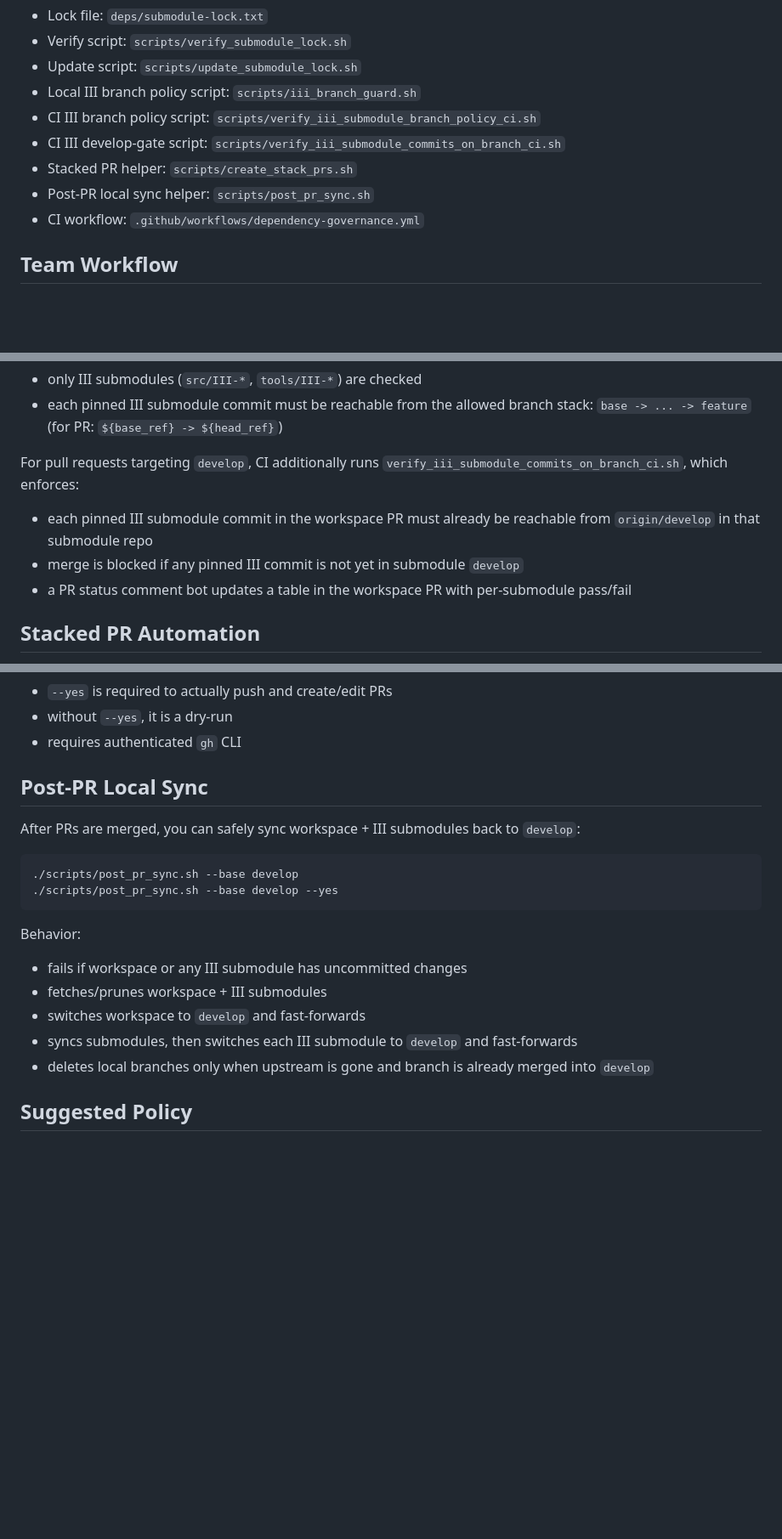
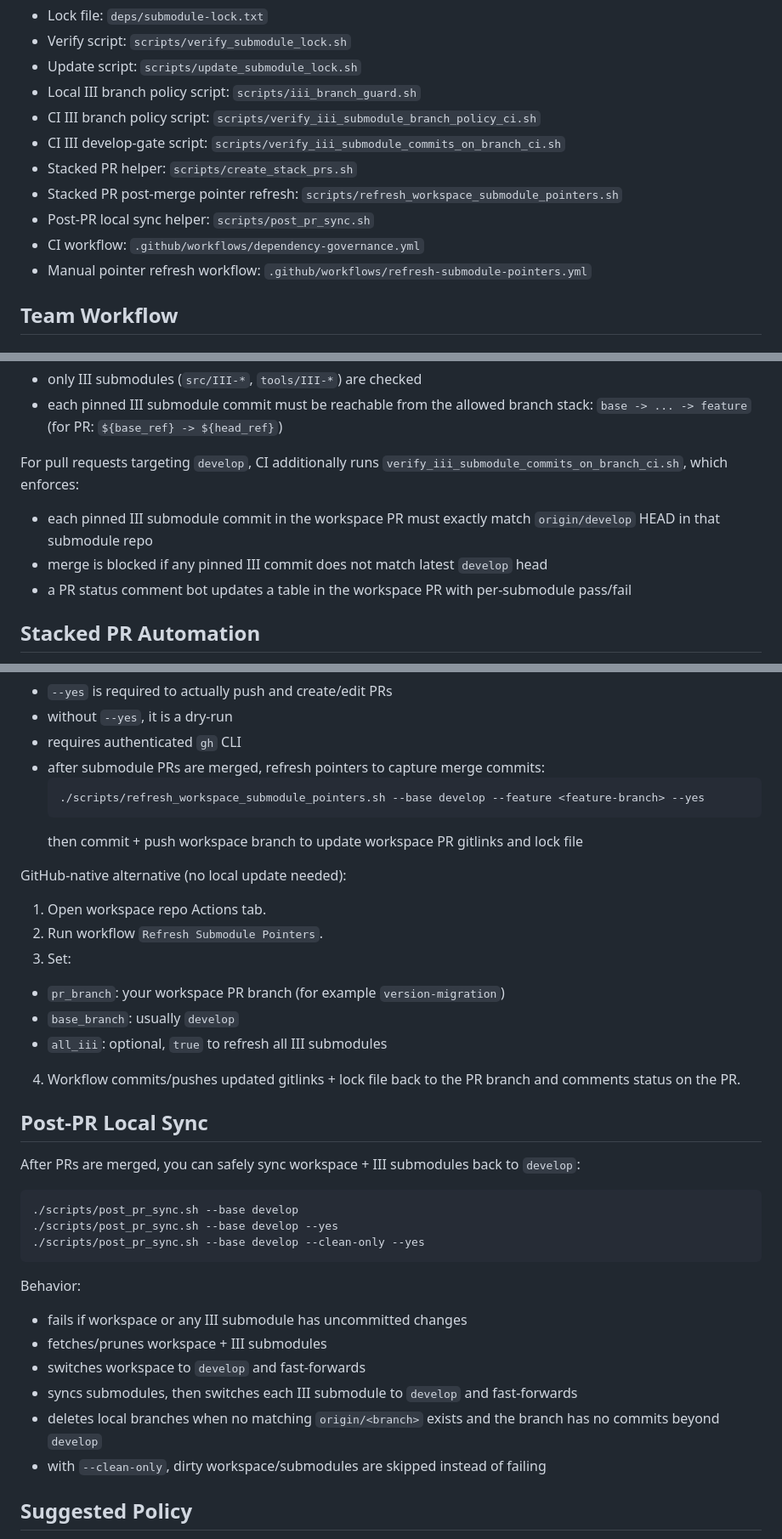
Before and after one commit to DIII-SDU-Group/III-Drone-ros2-ws, a Markdown page: docs/dependency-governance.md, 3 parts joined by grey strips. Shown at 85% size. Rendered like a GitHub page; blank space fills up the shorter version.

Commit message:
Submodules updated

````diff
--- a/docs/dependency-governance.md
+++ b/docs/dependency-governance.md
@@ -16,8 +16,10 @@ The lock file ensures everyone uses the same dependency commits unless a change
 - CI III branch policy script: `scripts/verify_iii_submodule_branch_policy_ci.sh`
 - CI III develop-gate script: `scripts/verify_iii_submodule_commits_on_branch_ci.sh`
 - Stacked PR helper: `scripts/create_stack_prs.sh`
+- Stacked PR post-merge pointer refresh: `scripts/refresh_workspace_submodule_pointers.sh`
 - Post-PR local sync helper: `scripts/post_pr_sync.sh`
 - CI workflow: `.github/workflows/dependency-governance.yml`
+- Manual pointer refresh workflow: `.github/workflows/refresh-submodule-pointers.yml`
 
 ## Team Workflow
 
@@ -52,8 +54,8 @@ For pull requests, CI also runs `verify_iii_submodule_branch_policy_ci.sh`, whic
   `base -> ... -> feature` (for PR: `${base_ref} -> ${head_ref}`)
 
 For pull requests targeting `develop`, CI additionally runs `verify_iii_submodule_commits_on_branch_ci.sh`, which enforces:
-- each pinned III submodule commit in the workspace PR must already be reachable from `origin/develop` in that submodule repo
-- merge is blocked if any pinned III commit is not yet in submodule `develop`
+- each pinned III submodule commit in the workspace PR must exactly match `origin/develop` HEAD in that submodule repo
+- merge is blocked if any pinned III commit does not match latest `develop` head
 - a PR status comment bot updates a table in the workspace PR with per-submodule pass/fail
 
 ## Stacked PR Automation
@@ -75,6 +77,20 @@ Notes:
 - `--yes` is required to actually push and create/edit PRs
 - without `--yes`, it is a dry-run
 - requires authenticated `gh` CLI
+- after submodule PRs are merged, refresh pointers to capture merge commits:
+  ```bash
+  ./scripts/refresh_workspace_submodule_pointers.sh --base develop --feature <feature-branch> --yes
+  ```
+  then commit + push workspace branch to update workspace PR gitlinks and lock file
+
+GitHub-native alternative (no local update needed):
+1. Open workspace repo Actions tab.
+2. Run workflow `Refresh Submodule Pointers`.
+3. Set:
+- `pr_branch`: your workspace PR branch (for example `version-migration`)
+- `base_branch`: usually `develop`
+- `all_iii`: optional, `true` to refresh all III submodules
+4. Workflow commits/pushes updated gitlinks + lock file back to the PR branch and comments status on the PR.
 
 ## Post-PR Local Sync
 
@@ -83,6 +99,7 @@ After PRs are merged, you can safely sync workspace + III submodules back to `de
 ```bash
 ./scripts/post_pr_sync.sh --base develop
 ./scripts/post_pr_sync.sh --base develop --yes
+./scripts/post_pr_sync.sh --base develop --clean-only --yes
 ```
 
 Behavior:
@@ -90,7 +107,8 @@ Behavior:
 - fetches/prunes workspace + III submodules
 - switches workspace to `develop` and fast-forwards
 - syncs submodules, then switches each III submodule to `develop` and fast-forwards
-- deletes local branches only when upstream is gone and branch is already merged into `develop`
+- deletes local branches when no matching `origin/<branch>` exists and the branch has no commits beyond `develop`
+- with `--clean-only`, dirty workspace/submodules are skipped instead of failing
 
 ## Suggested Policy
 
````
